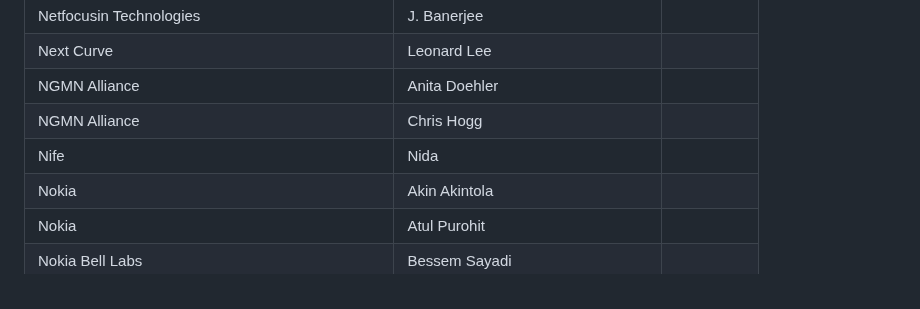
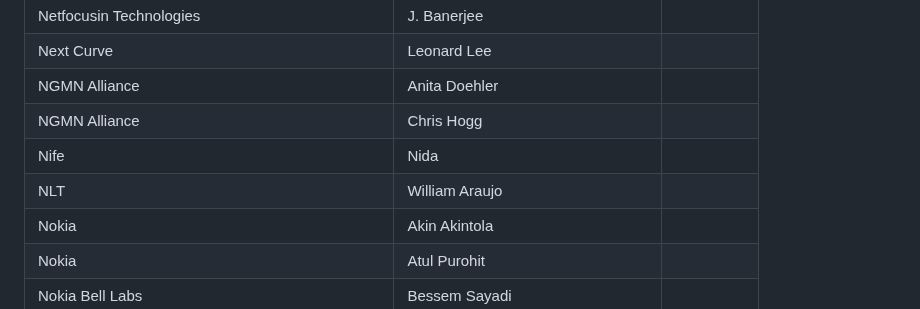
Before and after one commit to camaraproject/Governance, a Markdown page: PARTICIPANTS.MD, the part around the change. Drawn GitHub-style.

```diff
--- a/PARTICIPANTS.MD
+++ b/PARTICIPANTS.MD
@@ -541,6 +541,7 @@
 | NGMN Alliance | Anita Doehler ||
 | NGMN Alliance | Chris Hogg ||
 | Nife | Nida ||
+| NLT | William Araujo ||
 | Nokia | Akin Akintola ||
 | Nokia | Atul Purohit ||
 | Nokia Bell Labs | Bessem Sayadi ||
```
